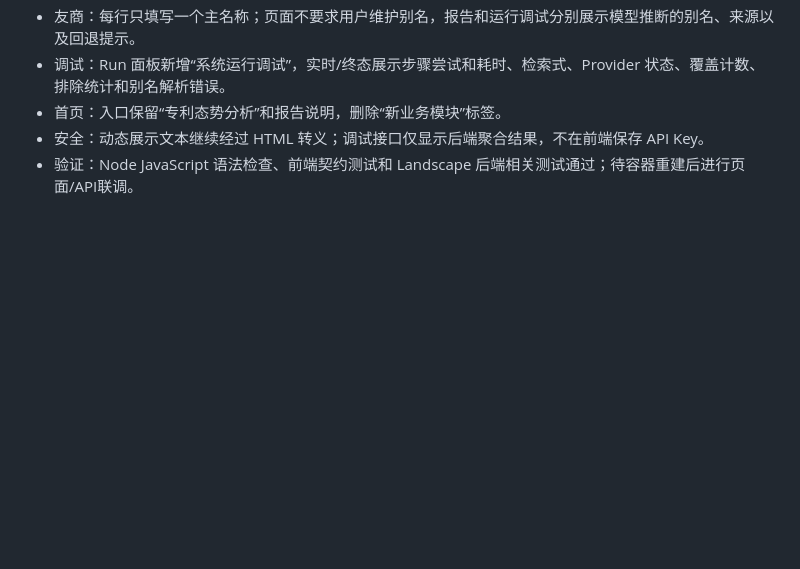
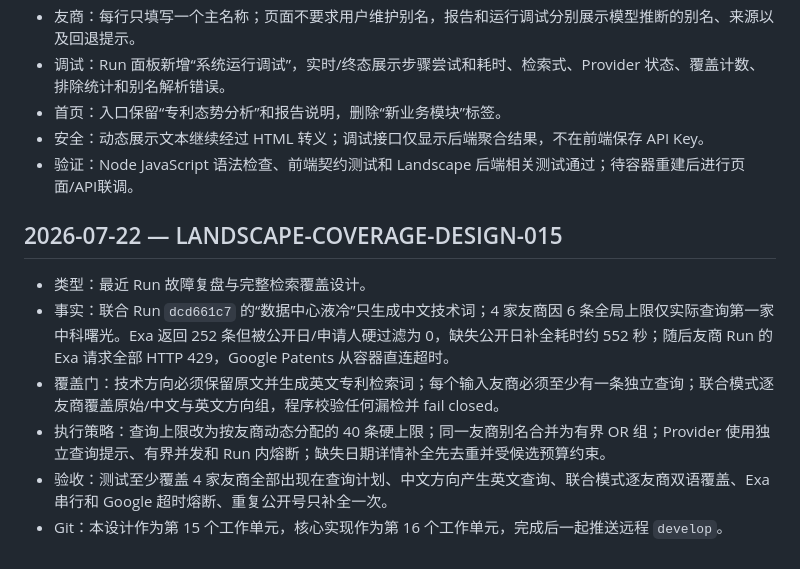
Before and after one commit to BeingOK3/AIFPatent, a Markdown page: development/landscape/development-log.md, the part around the change. Drawn GitHub-style; blank space fills up the shorter version.

Commit message:
docs: require complete landscape search coverage

```diff
--- a/development/landscape/development-log.md
+++ b/development/landscape/development-log.md
@@ -139,3 +139,12 @@
 - 首页：入口保留“专利态势分析”和报告说明，删除“新业务模块”标签。
 - 安全：动态展示文本继续经过 HTML 转义；调试接口仅显示后端聚合结果，不在前端保存 API Key。
 - 验证：Node JavaScript 语法检查、前端契约测试和 Landscape 后端相关测试通过；待容器重建后进行页面/API联调。
+
+## 2026-07-22 — LANDSCAPE-COVERAGE-DESIGN-015
+
+- 类型：最近 Run 故障复盘与完整检索覆盖设计。
+- 事实：联合 Run `dcd661c7` 的“数据中心液冷”只生成中文技术词；4 家友商因 6 条全局上限仅实际查询第一家中科曙光。Exa 返回 252 条但被公开日/申请人硬过滤为 0，缺失公开日补全耗时约 552 秒；随后友商 Run 的 Exa 请求全部 HTTP 429，Google Patents 从容器直连超时。
+- 覆盖门：技术方向必须保留原文并生成英文专利检索词；每个输入友商必须至少有一条独立查询；联合模式逐友商覆盖原始/中文与英文方向组，程序校验任何漏检并 fail closed。
+- 执行策略：查询上限改为按友商动态分配的 40 条硬上限；同一友商别名合并为有界 OR 组；Provider 使用独立查询提示、有界并发和 Run 内熔断；缺失日期详情补全先去重并受候选预算约束。
+- 验收：测试至少覆盖 4 家友商全部出现在查询计划、中文方向产生英文查询、联合模式逐友商双语覆盖、Exa 串行和 Google 超时熔断、重复公开号只补全一次。
+- Git：本设计作为第 15 个工作单元，核心实现作为第 16 个工作单元，完成后一起推送远程 `develop`。
```
Also changed, not shown: development/landscape/architecture.md (+10 -2 lines).
